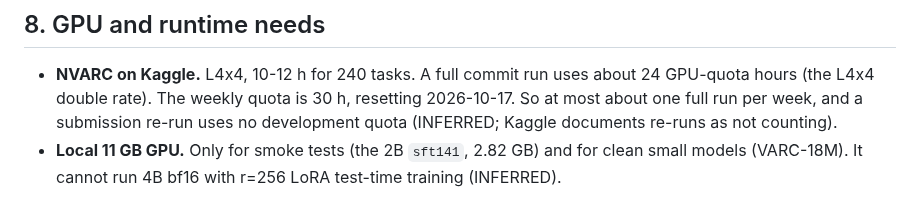
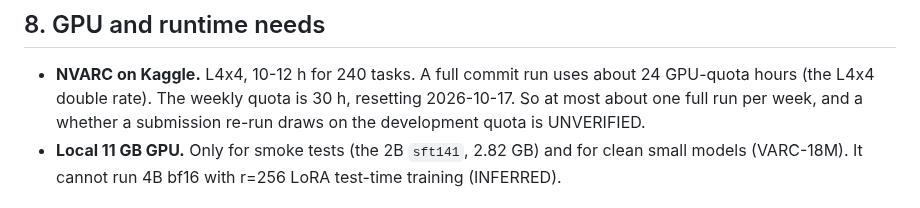
Before and after one commit to ChimdiWalter/Symbolic_Reasoning_LLM_ARC-AGI, a Markdown page: records/CORA_ARC_LEADER_METHOD_AUDIT_20261013.md, the part around the change. Rendered like a GitHub page.

Commit message:
Audit wording: quota use of submission re-runs marked UNVERIFIED

```diff
--- a/records/CORA_ARC_LEADER_METHOD_AUDIT_20261013.md
+++ b/records/CORA_ARC_LEADER_METHOD_AUDIT_20261013.md
@@ -154,8 +154,8 @@ report) or plain 27B-model inference.
 - **NVARC on Kaggle.** L4x4, 10-12 h for 240 tasks. A full commit run uses
   about 24 GPU-quota hours (the L4x4 double rate). The weekly quota is 30 h,
   resetting 2026-10-17. So at most about one full run per week, and a
-  submission re-run uses no development quota (INFERRED; Kaggle documents
-  re-runs as not counting).
+  whether a submission re-run draws on the development quota is
+  UNVERIFIED.
 - **Local 11 GB GPU.** Only for smoke tests (the 2B `sft141`, 2.82 GB) and
   for clean small models (VARC-18M). It cannot run 4B bf16 with r=256 LoRA
   test-time training (INFERRED).
```
